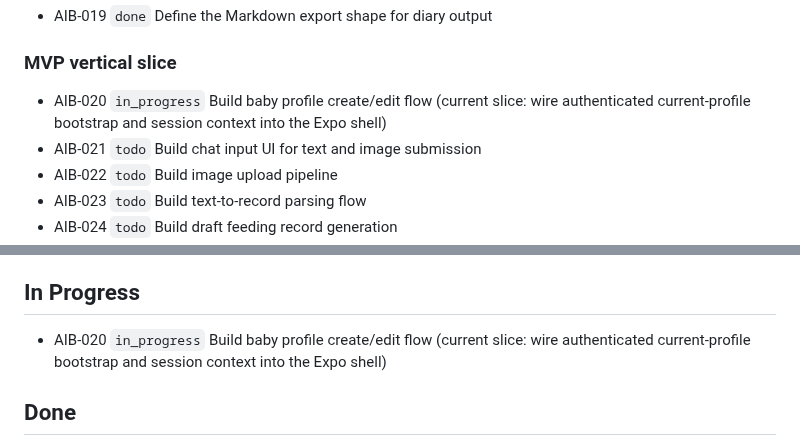
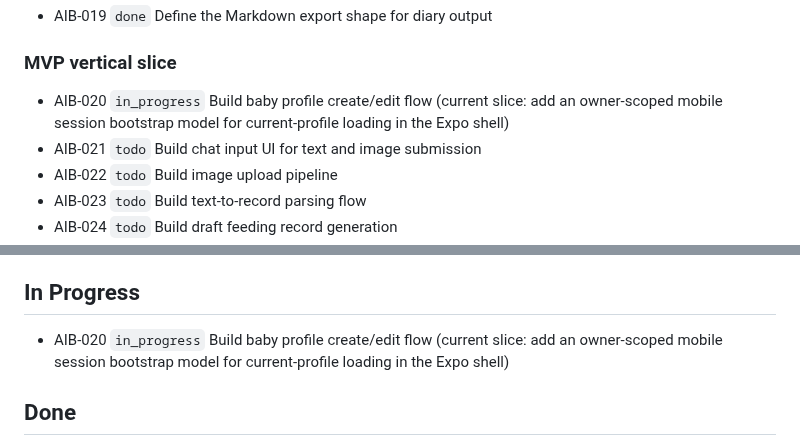
Before and after one commit to tensorcopy/aibaby, a Markdown page: tasks/current.md, 2 parts joined by grey strips. GitHub-like rendering.

Commit message:
chore(AIB-020): claim owner-scoped session bootstrap slice

```diff
--- a/tasks/current.md
+++ b/tasks/current.md
@@ -14,7 +14,7 @@ This file is the lightweight shared backlog for human and agent coordination.
 - AIB-019 `done` Define the Markdown export shape for diary output
 
 ### MVP vertical slice
-- AIB-020 `in_progress` Build baby profile create/edit flow (current slice: wire authenticated current-profile bootstrap and session context into the Expo shell)
+- AIB-020 `in_progress` Build baby profile create/edit flow (current slice: add an owner-scoped mobile session bootstrap model for current-profile loading in the Expo shell)
 - AIB-021 `todo` Build chat input UI for text and image submission
 - AIB-022 `todo` Build image upload pipeline
 - AIB-023 `todo` Build text-to-record parsing flow
@@ -48,7 +48,7 @@ This file is the lightweight shared backlog for human and agent coordination.
 
 ## In Progress
 
-- AIB-020 `in_progress` Build baby profile create/edit flow (current slice: wire authenticated current-profile bootstrap and session context into the Expo shell)
+- AIB-020 `in_progress` Build baby profile create/edit flow (current slice: add an owner-scoped mobile session bootstrap model for current-profile loading in the Expo shell)
 
 ## Done
 
```
